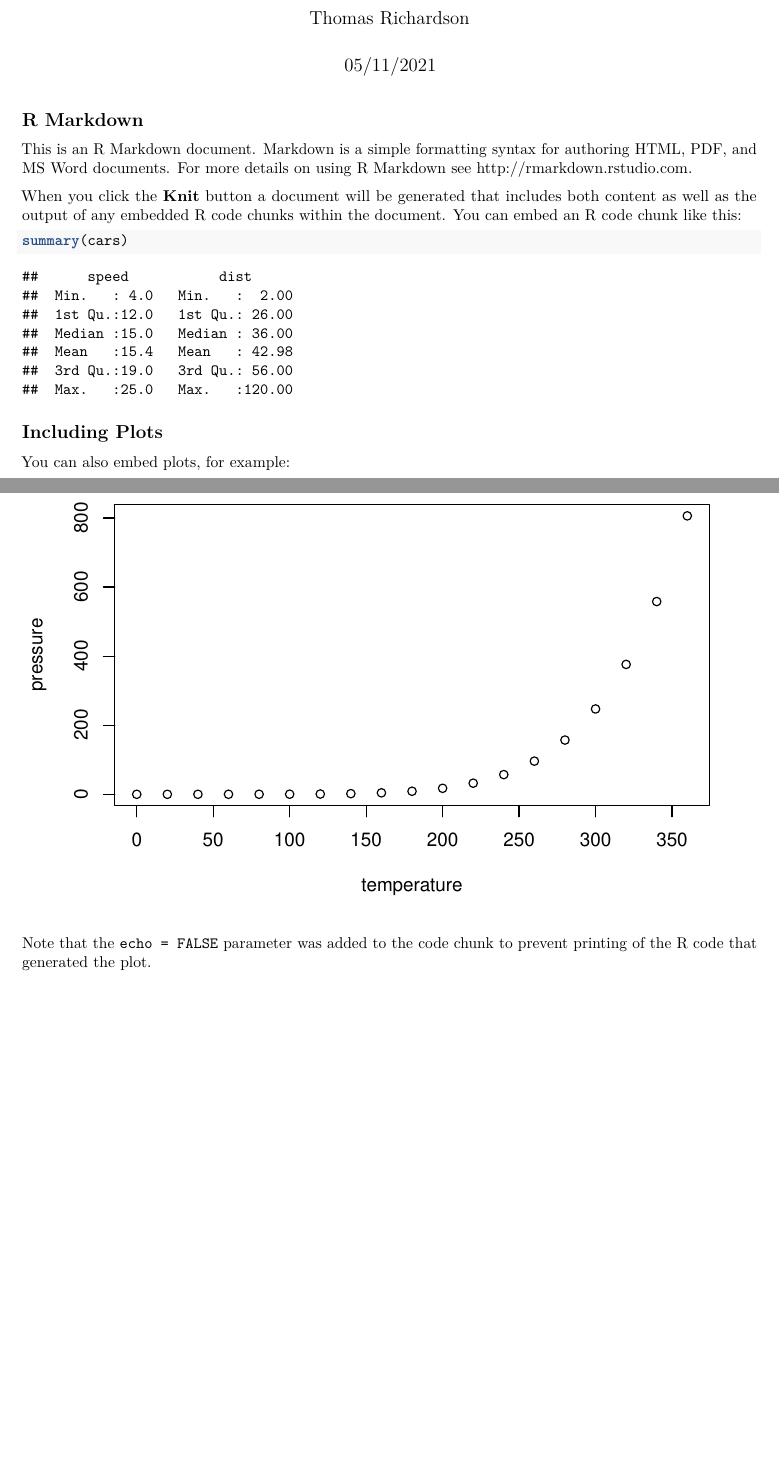
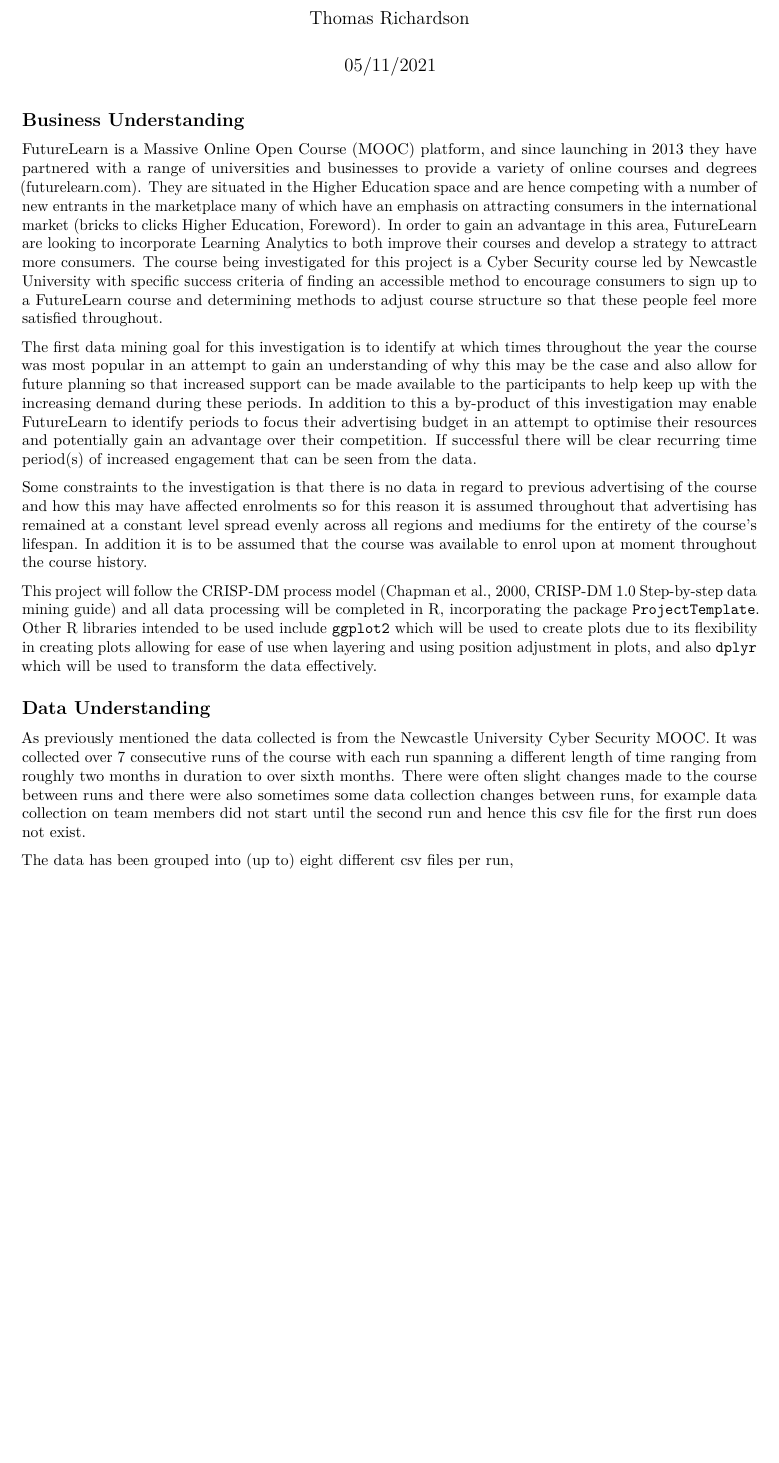
Before and after one commit to thomasr981/FutureLearn, an R Markdown document (reports/Report.Rmd): two parts of pages 1 and 2 of 2 before the commit and part of page 1 of 2 after it, the two joined at a grey line, cut so that both start at the same text, the shorter picture padded with empty space. Rendered offline with R 4.5, knitr and Pandoc, then LaTeX, with nearby package versions; some code elsewhere in the file could not run offline; common packages that the code uses without loading them are loaded.

Commit message:
Added plots to the report and starting writing the report (Business Understanding, Data Understanding)

````diff
--- a/reports/Report.Rmd
+++ b/reports/Report.Rmd
@@ -16,10 +17,53 @@
 ```
 
-## R Markdown
+## Business Understanding
+FutureLearn is a Massive Online Open Course (MOOC) platform, and since launching
+in 2013 they have partnered with a range of universities and businesses to
+provide a variety of online courses and degrees (futurelearn.com). They are
+situated in the Higher Education space and are hence competing with a number of
+new entrants in the marketplace many of which have an emphasis on attracting
+consumers in the international market (bricks to clicks Higher Education,
+Foreword). In order to gain an advantage in this area, FutureLearn are looking
+to incorporate Learning Analytics to both improve their courses and develop a
+strategy to attract more consumers. The course being investigated for this
+project is a Cyber Security course led by Newcastle University with specific
+success criteria of finding an accessible method to encourage consumers to sign
+up to a FutureLearn course and determining methods to adjust course structure so
+that these people feel more satisfied throughout.
 
-This is an R Markdown document. Markdown is a simple formatting syntax for authoring HTML, PDF, and MS Word documents. For more details on using R Markdown see <http://rmarkdown.rstudio.com>.
+The first data mining goal for this investigation is to identify at which times
+throughout the year the course was most popular in an attempt to gain an
+understanding of why this may be the case and also allow for future planning so
+that increased support can be made available to the participants to help keep up
+with the increasing demand during these periods. In addition to this a
+by-product of this investigation may enable FutureLearn to identify periods to
+focus their advertising budget in an attempt to optimise their resources and
+potentially gain an advantage over their competition. If successful there will
+be clear recurring time period(s) of increased engagement that can be seen from
+the data.
 
-When you click the **Knit** button a document will be generated that includes both content as well as the output of any embedded R code chunks within the document. You can embed an R code chunk like this:
+Some constraints to the investigation is that there is no data in
+regard to previous advertising of the course and how this may have affected
+enrolments so for this reason it is assumed throughout that advertising has
+remained at a constant level spread evenly across all regions and mediums for
+the entirety of the course's lifespan. In addition it is to be assumed that the
+course was available to enrol upon at moment throughout the course history.
 
-```{r cars}
-summary(cars)
+This project will follow the CRISP-DM process model (Chapman et al., 2000,
+CRISP-DM 1.0 Step-by-step data mining guide) and all data processing will be
+completed in R, incorporating the package `ProjectTemplate`. Other R libraries
+intended to be used include `ggplot2` which will be used to create plots due to
+its flexibility in creating plots allowing for ease of use when layering
+and using position adjustment in plots, and also `dplyr` which will be used to
+transform the data effectively.
+
+## Data Understanding
+As previously mentioned the data collected is from the Newcastle University
+Cyber Security MOOC. It was collected over 7 consecutive runs of the course with
+each run spanning a different length of time ranging from roughly two months in
+duration to over sixth months. There were often slight changes made to the
+course between runs and there were also sometimes some data collection changes
+between runs, for example data collection on team members did not start until
+the second run and hence this csv file for the first run does not exist.
+
+The data has been grouped into (up to) eight different csv files per run,
@@ -26,11 +83,6 @@
 ```
 
-## Including Plots
-
-You can also embed plots, for example:
-
-```{r pressure, echo=FALSE}
-plot(pressure)
+``` {r seasons}
+seasons_plot
 ```
 
-Note that the `echo = FALSE` parameter was added to the code chunk to prevent printing of the R code that generated the plot.
````
Also changed, not shown: reports/Report.pdf, src/eda.R (line endings or trailing spaces), reports/Report.Rmd (24 more changed lines).
